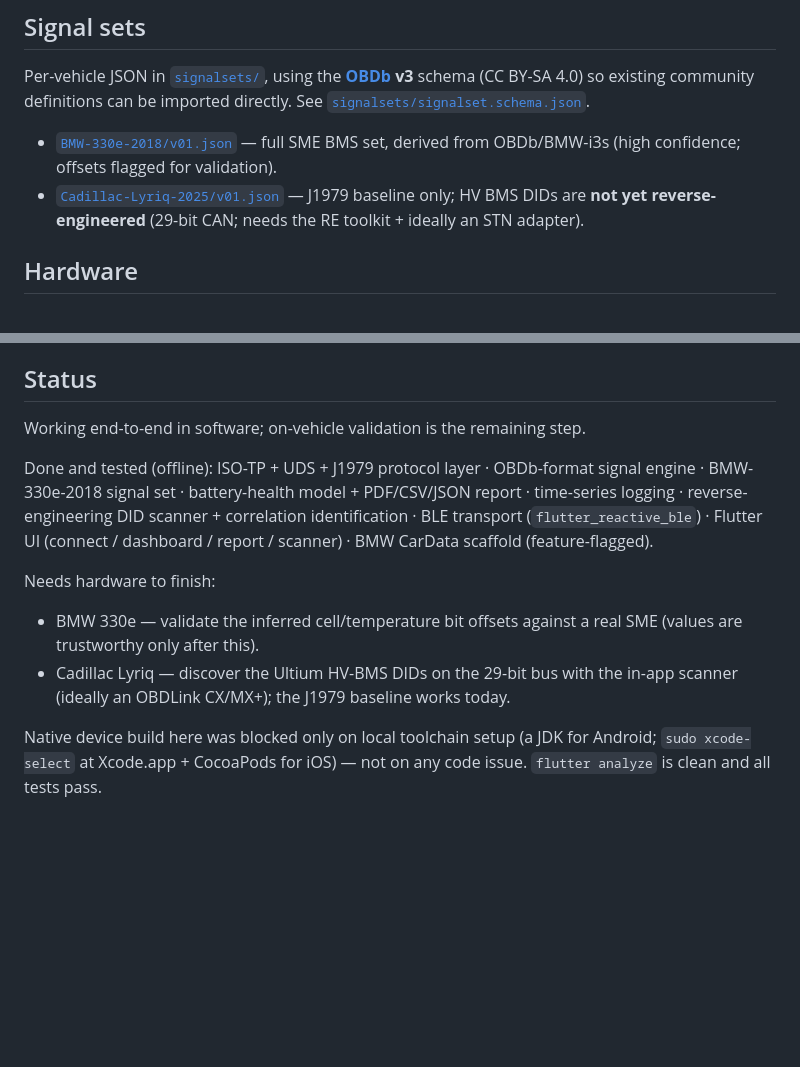
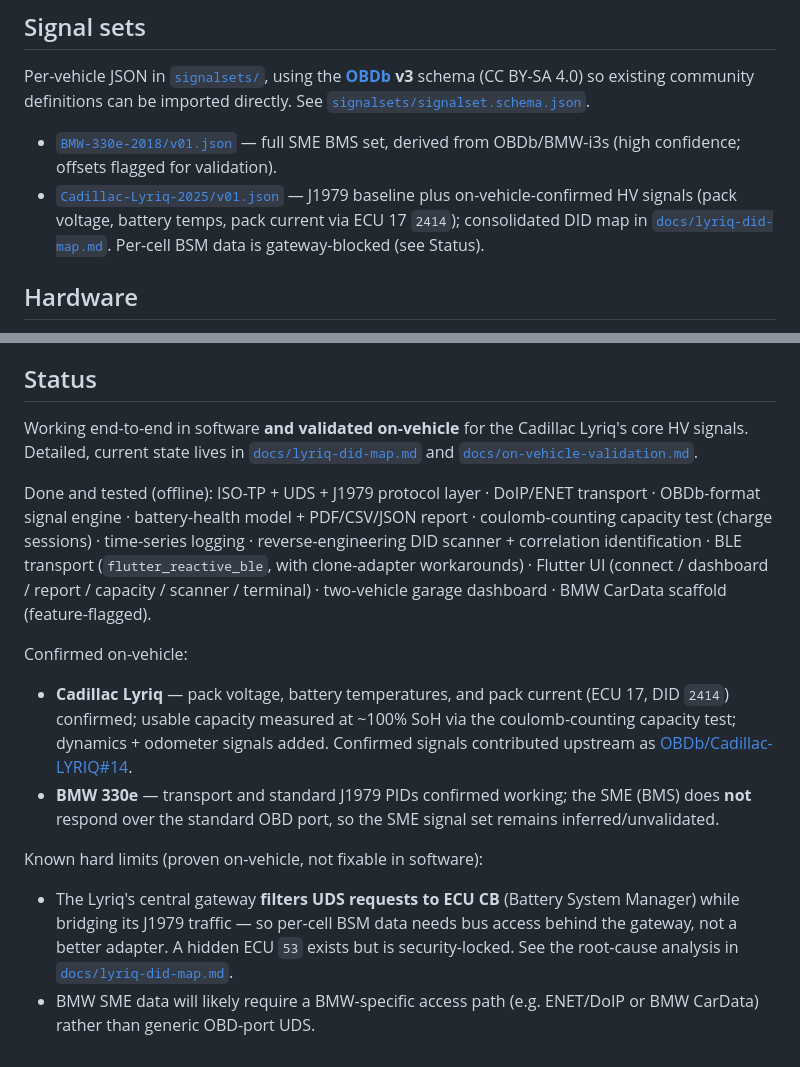
Before and after one commit to Daniel085/OBD_Battery-diagnostics, a Markdown page: README.md, 2 parts joined by grey strips. GitHub-like rendering; blank space fills up the shorter version.

```diff
--- a/README.md
+++ b/README.md
@@ -26,7 +26,7 @@ The protocol + engine layers are **pure Dart** (no Flutter dependency) so they r
 Per-vehicle JSON in [`signalsets/`](signalsets/), using the **[OBDb](https://github.com/OBDb) v3** schema (CC BY-SA 4.0) so existing community definitions can be imported directly. See [`signalsets/signalset.schema.json`](signalsets/signalset.schema.json).
 
 - [`BMW-330e-2018/v01.json`](signalsets/BMW-330e-2018/v01.json) — full SME BMS set, derived from OBDb/BMW-i3s (high confidence; offsets flagged for validation).
-- [`Cadillac-Lyriq-2025/v01.json`](signalsets/Cadillac-Lyriq-2025/v01.json) — J1979 baseline only; HV BMS DIDs are **not yet reverse-engineered** (29-bit CAN; needs the RE toolkit + ideally an STN adapter).
+- [`Cadillac-Lyriq-2025/v01.json`](signalsets/Cadillac-Lyriq-2025/v01.json) — J1979 baseline plus on-vehicle-confirmed HV signals (pack voltage, battery temps, pack current via ECU 17 `2414`); consolidated DID map in [`docs/lyriq-did-map.md`](docs/lyriq-did-map.md). Per-cell BSM data is gateway-blocked (see Status).
 
 ## Hardware
 
@@ -53,20 +53,34 @@ decode pipeline so the dashboard, report, and PDF/CSV/JSON export all work.
 
 ## Status
 
-Working end-to-end in software; on-vehicle validation is the remaining step.
+Working end-to-end in software **and validated on-vehicle** for the Cadillac
+Lyriq's core HV signals. Detailed, current state lives in
+[`docs/lyriq-did-map.md`](docs/lyriq-did-map.md) and
+[`docs/on-vehicle-validation.md`](docs/on-vehicle-validation.md).
 
-Done and tested (offline): ISO-TP + UDS + J1979 protocol layer · OBDb-format
-signal engine · BMW-330e-2018 signal set · battery-health model + PDF/CSV/JSON
-report · time-series logging · reverse-engineering DID scanner + correlation
-identification · BLE transport (`flutter_reactive_ble`) · Flutter UI (connect /
-dashboard / report / scanner) · BMW CarData scaffold (feature-flagged).
+Done and tested (offline): ISO-TP + UDS + J1979 protocol layer · DoIP/ENET
+transport · OBDb-format signal engine · battery-health model + PDF/CSV/JSON
+report · coulomb-counting capacity test (charge sessions) · time-series logging
+· reverse-engineering DID scanner + correlation identification · BLE transport
+(`flutter_reactive_ble`, with clone-adapter workarounds) · Flutter UI (connect /
+dashboard / report / capacity / scanner / terminal) · two-vehicle garage
+dashboard · BMW CarData scaffold (feature-flagged).
 
-Needs hardware to finish:
-- BMW 330e — validate the inferred cell/temperature bit offsets against a real
-  SME (values are trustworthy only after this).
-- Cadillac Lyriq — discover the Ultium HV-BMS DIDs on the 29-bit bus with the
-  in-app scanner (ideally an OBDLink CX/MX+); the J1979 baseline works today.
+Confirmed on-vehicle:
+- **Cadillac Lyriq** — pack voltage, battery temperatures, and pack current
+  (ECU 17, DID `2414`) confirmed; usable capacity measured at ~100% SoH via the
+  coulomb-counting capacity test; dynamics + odometer signals added. Confirmed
+  signals contributed upstream as
+  [OBDb/Cadillac-LYRIQ#14](https://github.com/OBDb/Cadillac-LYRIQ/pull/14).
+- **BMW 330e** — transport and standard J1979 PIDs confirmed working; the SME
+  (BMS) does **not** respond over the standard OBD port, so the SME signal set
+  remains inferred/unvalidated.
 
-Native device build here was blocked only on local toolchain setup (a JDK for
-Android; `sudo xcode-select` at Xcode.app + CocoaPods for iOS) — not on any code
-issue. `flutter analyze` is clean and all tests pass.
+Known hard limits (proven on-vehicle, not fixable in software):
+- The Lyriq's central gateway **filters UDS requests to ECU CB** (Battery
+  System Manager) while bridging its J1979 traffic — so per-cell BSM data needs
+  bus access behind the gateway, not a better adapter. A hidden ECU `53` exists
+  but is security-locked. See the root-cause analysis in
+  [`docs/lyriq-did-map.md`](docs/lyriq-did-map.md).
+- BMW SME data will likely require a BMW-specific access path (e.g. ENET/DoIP
+  or BMW CarData) rather than generic OBD-port UDS.
```
Also changed, not shown: CLAUDE.md (added, +87 -0 lines).
